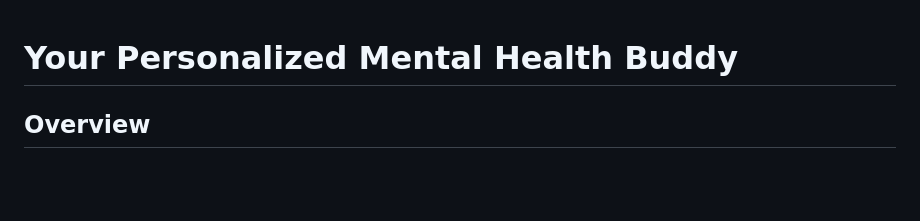
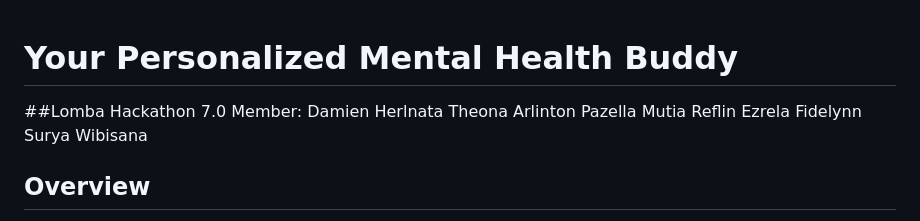
Before and after one commit to ezrelafidelynn/YourPersonalizedMentalHealthBuddy, a Markdown page: README.md, the part around the change. Drawn GitHub-style; blank space fills up the shorter version.

```diff
--- a/README.md
+++ b/README.md
@@ -1,4 +1,11 @@
 # Your Personalized Mental Health Buddy
+
+##Lomba Hackathon 7.0
+Member:
+Damien Herlnata
+Theona Arlinton
+Pazella Mutia Reflin
+Ezrela Fidelynn Surya Wibisana
 
 ## Overview
 
```
